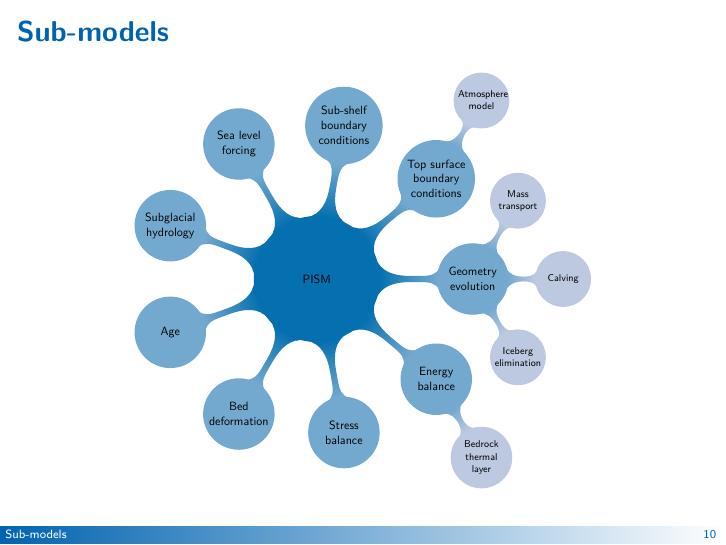
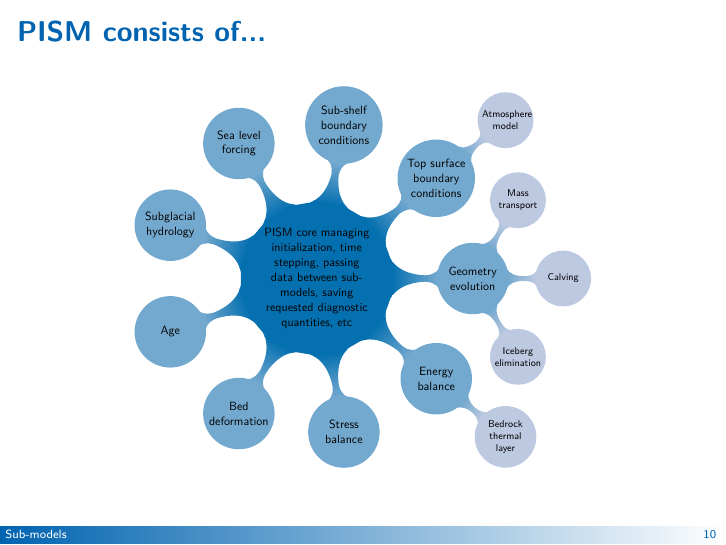
Before and after one commit to ckhroulev/pism-nims, LaTeX slides (pism-inner-workings.tex): page 14 of 39. Compiled offline with pdfLaTeX.

Commit message:
Better "sub-models" figure

```diff
--- a/pism-inner-workings.tex
+++ b/pism-inner-workings.tex
@@ -212,7 +212,7 @@
 \label{sec:sub-models}
 
 \begin{frame}
-  \frametitle{Sub-models}
+  \frametitle{PISM consists of...}
 
   % PuBu
   \definecolor{levelo}{RGB}{5,112,176}
@@ -226,7 +226,7 @@
 
         \tikzstyle{level 1 concept}+=[font=\sf, sibling angle=40]
 
-        \node[concept] {PISM}
+        \node[concept] {PISM core managing initialization, time stepping, passing data between sub-models, saving requested diagnostic quantities, etc}
         [clockwise from=0]
         child[concept color=leveli]{
           node[concept]{Geometry evolution}
@@ -237,7 +237,7 @@
         }
         child[concept color=leveli]{
           node[concept]{Energy balance}
-          [clockwise from=-60]
+          [clockwise from=-40]
           child[concept color=levelii]{ node[concept]{Bedrock thermal layer}}
         }
         child[concept color=leveli]{ node[concept]{Stress balance} }
```
Also changed, not shown: pism-inner-workings.tex (6 more changed lines).
